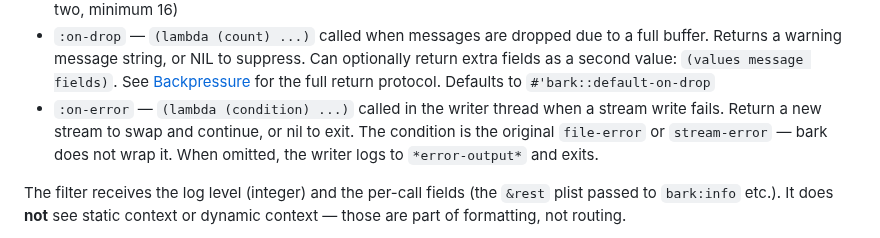
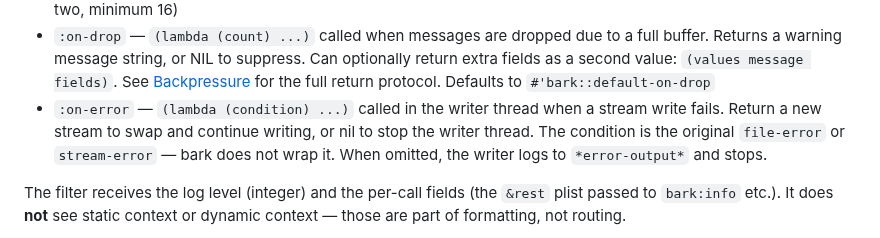
Before and after one commit to ivanbulanov/cl-bark, a Markdown page: README.md, the part around the change. GitHub-like rendering.

Commit message:
Clarify :on-error "nil to exit" → "nil to stop the writer thread"

```diff
--- a/README.md
+++ b/README.md
@@ -180,7 +180,7 @@ Checks the level threshold only. Does not account for sampling, per-destination
 - `:level` — a level keyword; shorthand for a filter that checks `(>= level threshold)`. Mutually exclusive with `:filter`
 - `:capacity` — ring buffer size in messages for this destination (defaults to 8192; rounded up to next power of two, minimum 16)
 - `:on-drop` — `(lambda (count) ...)` called when messages are dropped due to a full buffer. Returns a warning message string, or NIL to suppress. Can optionally return extra fields as a second value: `(values message fields)`. See [Backpressure](#backpressure) for the full return protocol. Defaults to `#'bark::default-on-drop`
-- `:on-error` — `(lambda (condition) ...)` called in the writer thread when a stream write fails. Return a new stream to swap and continue, or nil to exit. The condition is the original `file-error` or `stream-error` — bark does not wrap it. When omitted, the writer logs to `*error-output*` and exits.
+- `:on-error` — `(lambda (condition) ...)` called in the writer thread when a stream write fails. Return a new stream to swap and continue writing, or nil to stop the writer thread. The condition is the original `file-error` or `stream-error` — bark does not wrap it. When omitted, the writer logs to `*error-output*` and stops.
 
 The filter receives the log level (integer) and the per-call fields (the `&rest` plist passed to `bark:info` etc.). It does **not** see static context or dynamic context — those are part of formatting, not routing.
 
```
